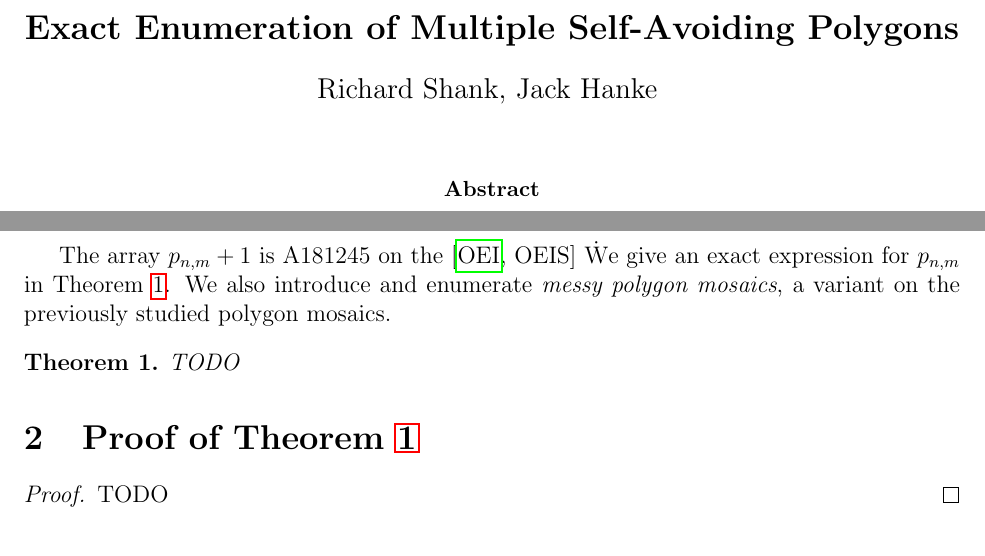
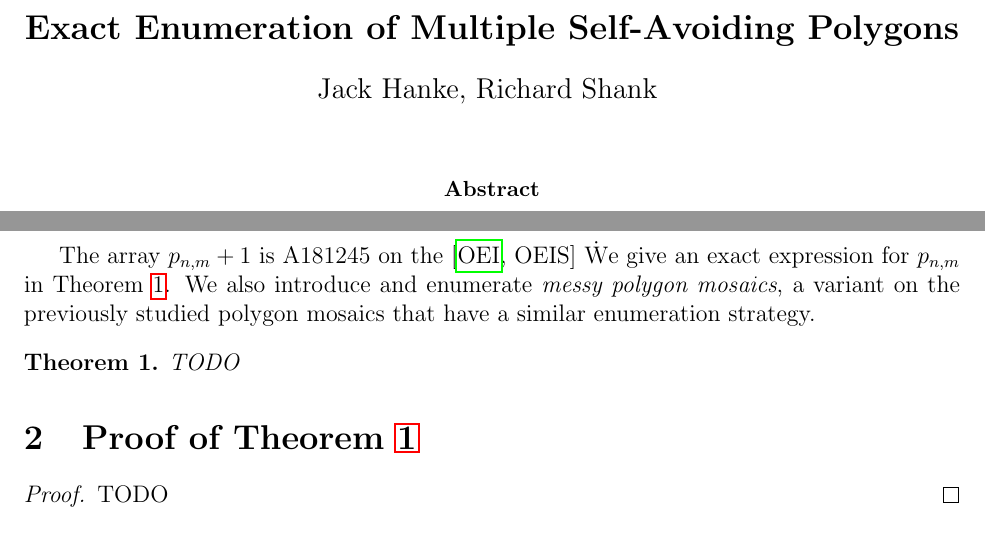
Before and after one commit to JackHanke/mosaics, a LaTeX paper (writeup/mosaics.tex): two parts of pages 1 and 2 of 10, joined at a grey line, cut so that both start at the same text. Compiled offline with pdfLaTeX.

Commit message:
Updates to code

```diff
--- a/writeup/mosaics.tex
+++ b/writeup/mosaics.tex
@@ -115,7 +115,7 @@
     \vspace{0.4cm}
     \large
 
-    Richard Shank, Jack Hanke
+    Jack Hanke, Richard Shank
     \vspace{0.4cm}
 
     \vspace{0.4cm}
@@ -246,7 +246,7 @@ Hong and Oh \cite[Hong2018]{Hong2018} gave the following upper and lower bounds
 
 $$2^{n+m-3} \left(\frac{17}{10}\right)^{(n-2)(m-2)} \leq p_{n,m} + 1 \leq 2^{n+m-3} \left(\frac{31}{16}\right)^{(n-2)(m-2)}.$$
 
-The array $p_{n,m} + 1$ is A181245 on the \cite[OEIS]{oeis} \. We give an exact expression for $p_{n,m}$ in Theorem \ref{thm: main theorem}. We also introduce and enumerate \textit{messy polygon mosaics}, a variant on the previously studied polygon mosaics.
+The array $p_{n,m} + 1$ is A181245 on the \cite[OEIS]{oeis} \. We give an exact expression for $p_{n,m}$ in Theorem \ref{thm: main theorem}. We also introduce and enumerate \textit{messy polygon mosaics}, a variant on the previously studied polygon mosaics that have a similar enumeration strategy.
 
 \begin{thm}
     \label{thm: main theorem}
```
Also changed, not shown: writeup/mosaics.pdf, 3 other files.
